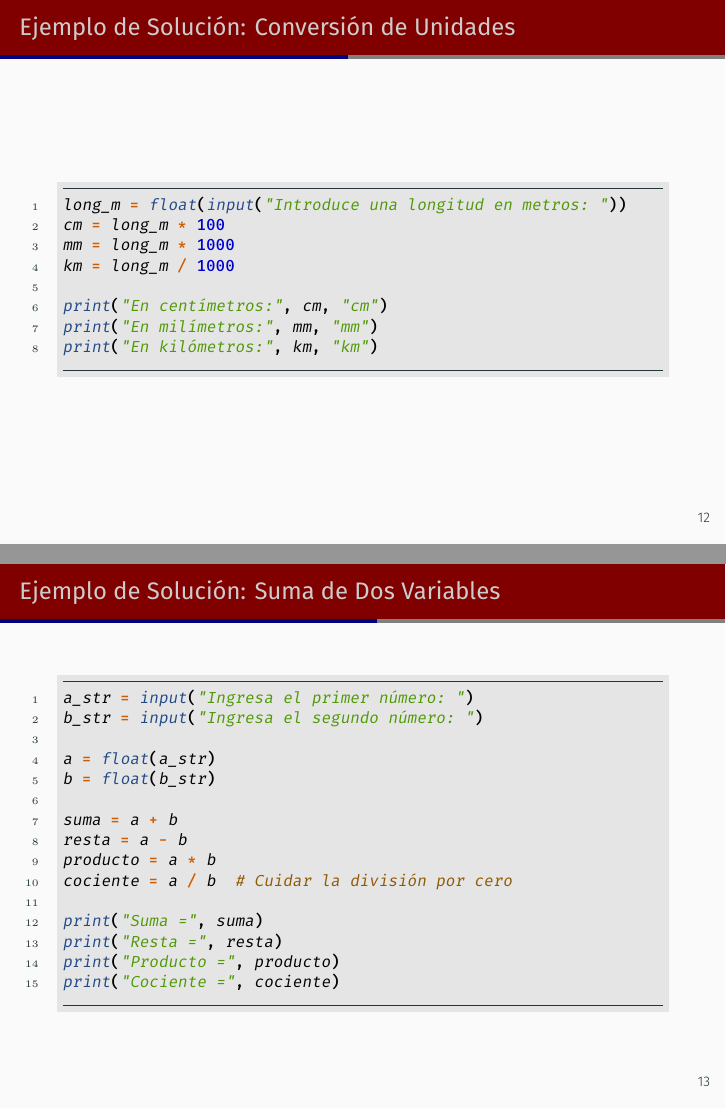
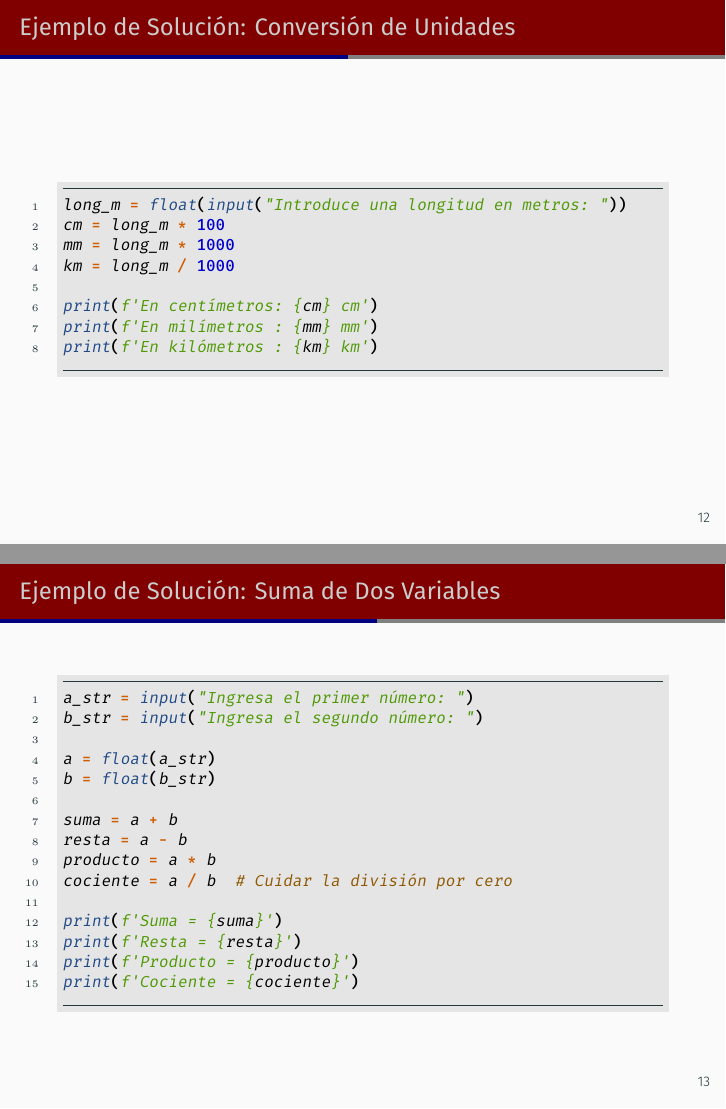
Before and after one commit to jperaltac/pcfi161, LaTeX slides (lectures/Semana01/Semana01-P2.tex, which reads lectures/preamble.tex): pages 16 and 17 of 31, joined at a grey line. Compiled offline with XeLaTeX.

Commit message:
Update Semana01

```diff
--- a/lectures/Semana01/Semana01-P2.tex
+++ b/lectures/Semana01/Semana01-P2.tex
@@ -223,9 +223,9 @@ cm = long_m * 100
 mm = long_m * 1000
 km = long_m / 1000
 
-print("En centímetros:", cm, "cm")
-print("En milímetros:", mm, "mm")
-print("En kilómetros:", km, "km")
+print(f'En centímetros: {cm} cm')
+print(f'En milímetros : {mm} mm')
+print(f'En kilómetros : {km} km')
 \end{minted}
 \end{frame}
 
@@ -251,10 +251,10 @@ resta = a - b
 producto = a * b
 cociente = a / b  # Cuidar la división por cero
 
-print("Suma =", suma)
-print("Resta =", resta)
-print("Producto =", producto)
-print("Cociente =", cociente)
+print(f'Suma = {suma}')
+print(f'Resta = {resta}')
+print(f'Producto = {producto}')
+print(f'Cociente = {cociente}')
 \end{minted}
 \end{frame}
 
--- a/lectures/preamble.tex
+++ b/lectures/preamble.tex
@@ -30,8 +30,8 @@
 \subtitle{Departamento de Física.}
 
 \newcommand{\myfront}{
-\author[PCFI161]{Corodinadora: C Loyola \\ Profesoras/es C Loyola / C Femenías / Y Navarrete / C Ruiz}
-\institute[UNAB]{Universidad Andrés Bello}
+\author[PCFI161]{Corodinadora: C Loyola \\ Profesoras/es C Loyola / C Femenías / Y Navarrete / C Ruiz / F Bugini}
+\institute[UNAB]{Universidad Andrés Bello \\ Departamento de Física y Astronomía}
 \date{Primer Semestre 2025}
 }
 
```
Also changed, not shown: lectures/Semana01/Semana01-P1.tex (+15 -1 lines), lectures/Semana01/Semana01-P2.tex (9 more changed lines).
